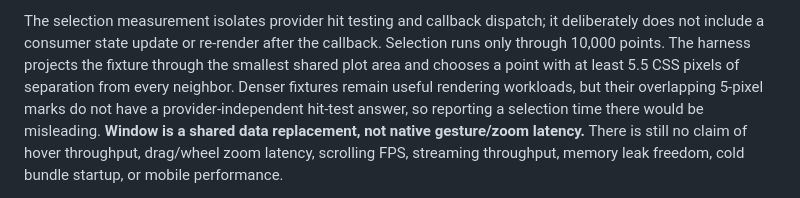
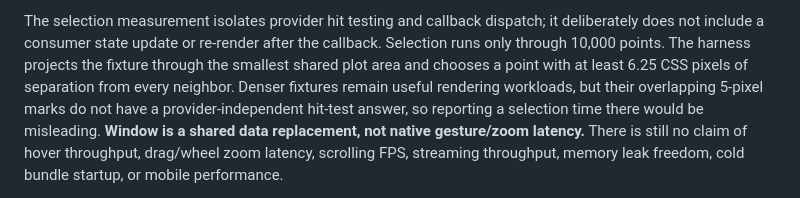
Before and after one commit to moritzbrantner/charts, a Markdown page: benchmarks/providers/README.md, the part around the change. GitHub-like rendering.

Commit message:
docs: state conservative interaction isolation margin

```diff
--- a/benchmarks/providers/README.md
+++ b/benchmarks/providers/README.md
@@ -66,7 +66,7 @@ The selection measurement isolates provider hit testing and callback dispatch;
 it deliberately does not include a consumer state update or re-render after the
 callback. Selection runs only through 10,000 points. The harness projects the
 fixture through the smallest shared plot area and chooses a point with at least
-5.5 CSS pixels of separation from every neighbor. Denser fixtures remain useful
+6.25 CSS pixels of separation from every neighbor. Denser fixtures remain useful
 rendering workloads, but their overlapping 5-pixel marks do not have a
 provider-independent hit-test answer, so reporting a selection time there would
 be misleading. **Window is a shared data replacement, not native gesture/zoom
```
